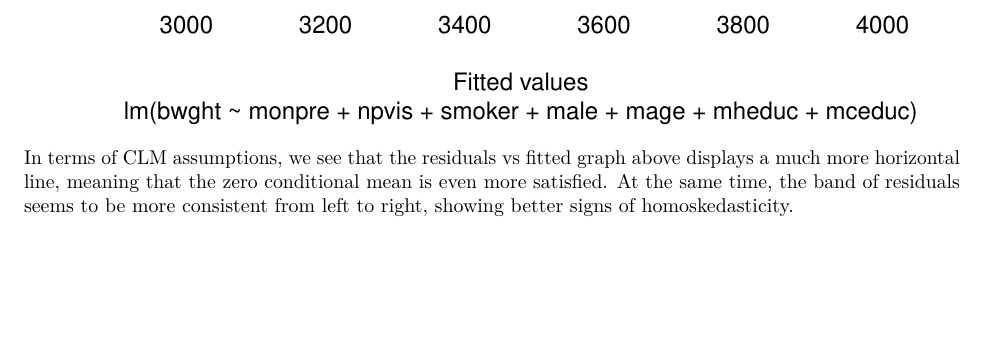
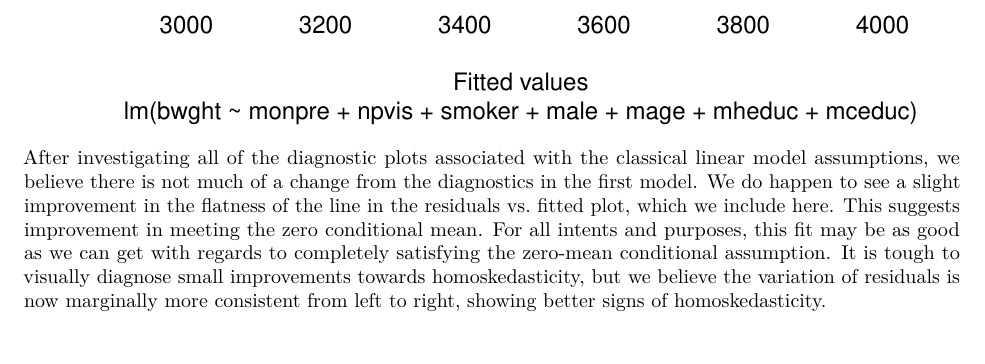
Before and after one commit to FNeiva/w203_lab4, an R Markdown document (Exploration.Rmd): part of page 12 of 18, cut so that both start at the same text. Rendered offline with R 4.5, knitr and Pandoc, then LaTeX, with nearby package versions; code that draws random numbers runs with fixed seeds of ours; some code elsewhere in the file could not run offline.

Commit message:
More text on model 2.

````diff
--- a/Exploration.Rmd
+++ b/Exploration.Rmd
@@ -338,7 +338,7 @@ model2 = lm(bwght ~ monpre + npvis + smoker + male + mage + mheduc + mceduc, dat
 plot(model2, which = 1)
 ```
 
-In terms of CLM assumptions, we see that the residuals vs fitted graph above displays a much more horizontal line, meaning that the zero conditional mean is even more satisfied. At the same time, the band of residuals seems to be more consistent from left to right, showing better signs of homoskedasticity.
+After investigating all of the diagnostic plots associated with the classical linear model assumptions, we believe there is not much of a change from the diagnostics in the first model. We do happen to see a slight improvement in the flatness of the line in the residuals vs. fitted plot, which we include here. This suggests improvement in meeting the zero conditional mean. For all intents and purposes, this fit may be as good as we can get with regards to completely satisfying the zero-mean conditional assumption. It is tough to visually diagnose small improvements towards homoskedasticity, but we believe the variation of residuals is now marginally more consistent from left to right, showing better signs of homoskedasticity.
 
 
 ## Second Model Interpretation
````
